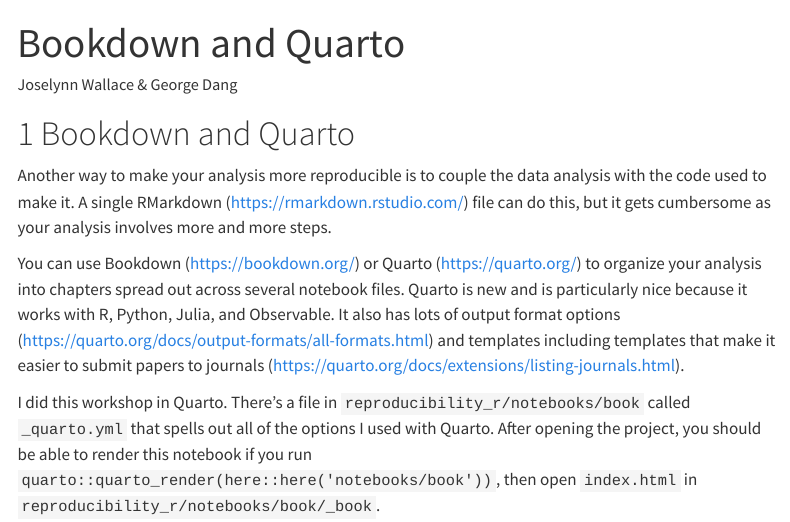
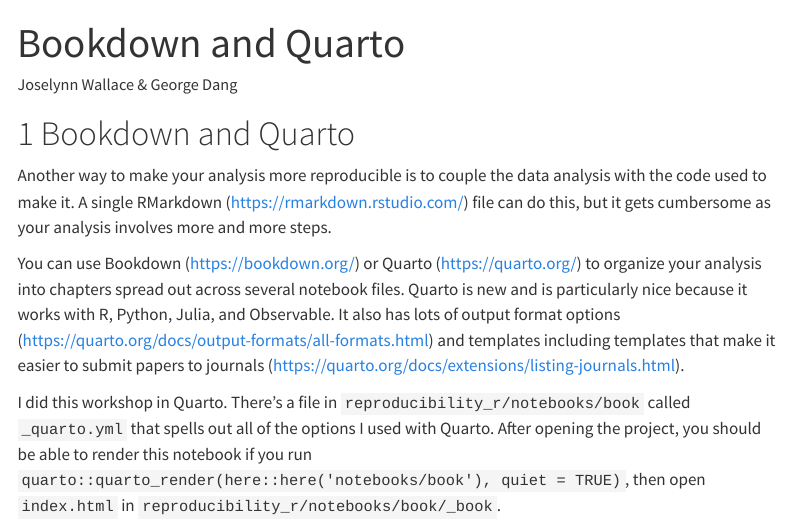
Before and after one commit to brown-ccv/reproducibility_r, a Quarto document (notebooks/book/bookdown_quarto.qmd): the page in a window 1100 px wide, from its top. Rendered offline with R 4.5, knitr and Pandoc in place of Quarto, with nearby package versions; menus at the side of the page are left out.

Commit message:
quiet render

```diff
--- a/notebooks/book/bookdown_quarto.qmd
+++ b/notebooks/book/bookdown_quarto.qmd
@@ -11,4 +11,4 @@
 
 You can use Bookdown (https://bookdown.org/) or Quarto (https://quarto.org/) to organize your analysis into chapters spread out across several notebook files. Quarto is new and is particularly nice because it works with R, Python, Julia, and Observable. It also has lots of output format options  (https://quarto.org/docs/output-formats/all-formats.html) and templates including templates that make it easier to submit papers to journals (https://quarto.org/docs/extensions/listing-journals.html).
 
-I did this workshop in Quarto. There's a file in `reproducibility_r/notebooks/book` called `_quarto.yml` that spells out all of the options I used with Quarto. After opening the project, you should be able to render this notebook if you run `quarto::quarto_render(here::here('notebooks/book'))`, then open `index.html` in `reproducibility_r/notebooks/book/_book`.
+I did this workshop in Quarto. There's a file in `reproducibility_r/notebooks/book` called `_quarto.yml` that spells out all of the options I used with Quarto. After opening the project, you should be able to render this notebook if you run `quarto::quarto_render(here::here('notebooks/book'), quiet = TRUE)`, then open `index.html` in `reproducibility_r/notebooks/book/_book`.
```
